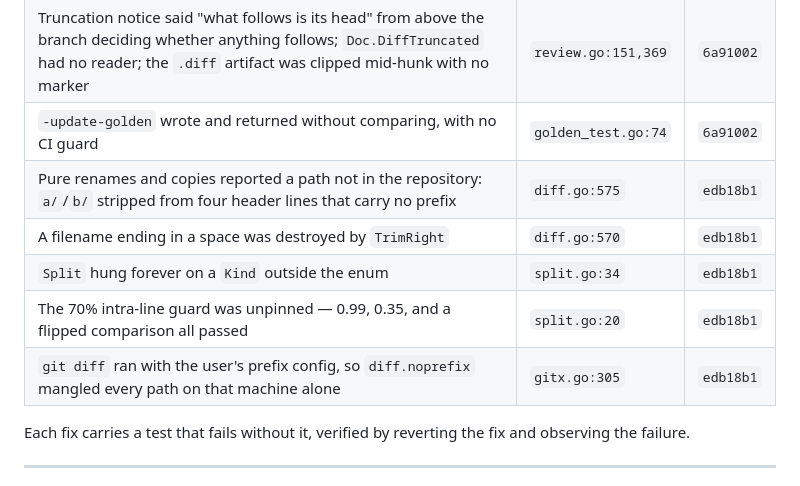
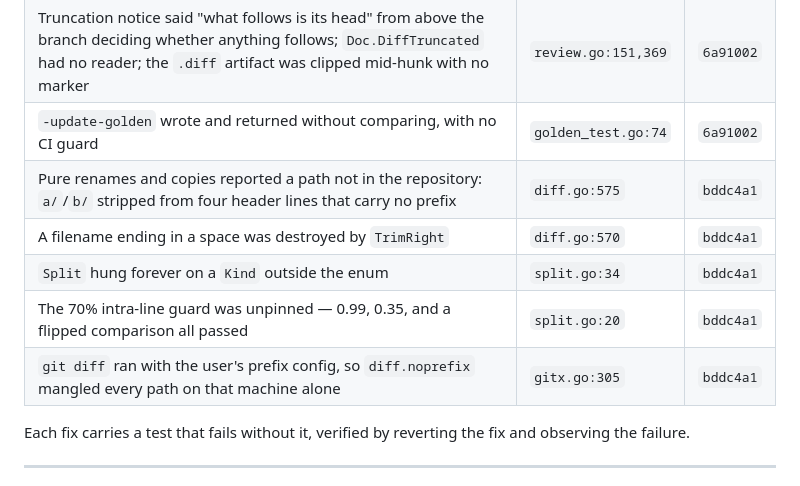
Before and after one commit to vipin-maurya/sdlc-orchestrator, a Markdown page: docs/review-findings.md, the part around the change. GitHub-like rendering.

Commit message:
Cite a commit that exists
The fixed-defects table named edb18b1 for the parser fixes. There is no
such commit; the SHA was written from memory rather than read back, and
the real one is bddc4a1. A document whose whole point is that comments
assert coverage nobody checked should not open with a reference nobody
checked either.

Every SHA in the file now resolves to a commit with a matching subject.

Co-Authored-By: Claude Opus 5 <noreply@anthropic.com>
Claude-Session: https://claude.ai/code/session_01D1AXfGT6JfxSjiBghMm6H6

```diff
--- a/docs/review-findings.md
+++ b/docs/review-findings.md
@@ -48,11 +48,11 @@ before trusting it — including, and especially, when you wrote it yourself.
 | `para()` appended into its caller's backing array | `blocks.go:278` | `6a91002` |
 | Truncation notice said "what follows is its head" from above the branch deciding whether anything follows; `Doc.DiffTruncated` had no reader; the `.diff` artifact was clipped mid-hunk with no marker | `review.go:151,369` | `6a91002` |
 | `-update-golden` wrote and returned without comparing, with no CI guard | `golden_test.go:74` | `6a91002` |
-| Pure renames and copies reported a path not in the repository: `a/`/`b/` stripped from four header lines that carry no prefix | `diff.go:575` | `edb18b1` |
-| A filename ending in a space was destroyed by `TrimRight` | `diff.go:570` | `edb18b1` |
-| `Split` hung forever on a `Kind` outside the enum | `split.go:34` | `edb18b1` |
-| The 70% intra-line guard was unpinned — 0.99, 0.35, and a flipped comparison all passed | `split.go:20` | `edb18b1` |
-| `git diff` ran with the user's prefix config, so `diff.noprefix` mangled every path on that machine alone | `gitx.go:305` | `edb18b1` |
+| Pure renames and copies reported a path not in the repository: `a/`/`b/` stripped from four header lines that carry no prefix | `diff.go:575` | `bddc4a1` |
+| A filename ending in a space was destroyed by `TrimRight` | `diff.go:570` | `bddc4a1` |
+| `Split` hung forever on a `Kind` outside the enum | `split.go:34` | `bddc4a1` |
+| The 70% intra-line guard was unpinned — 0.99, 0.35, and a flipped comparison all passed | `split.go:20` | `bddc4a1` |
+| `git diff` ran with the user's prefix config, so `diff.noprefix` mangled every path on that machine alone | `gitx.go:305` | `bddc4a1` |
 
 Each fix carries a test that fails without it, verified by reverting the fix and
 observing the failure.
```
